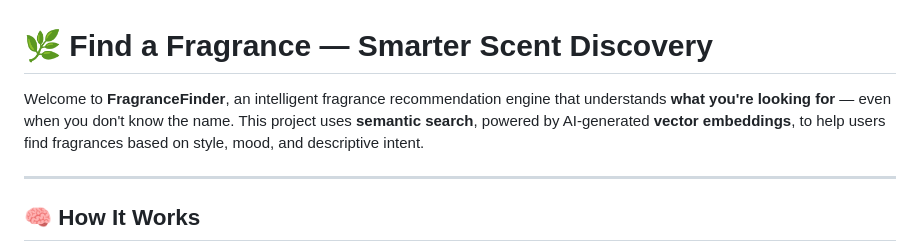
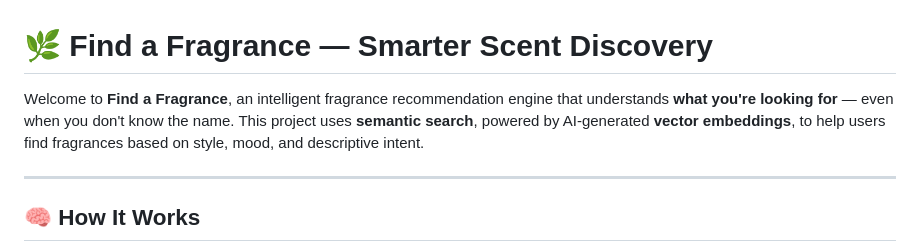
Before and after one commit to CJMonahann/Find-a-Fragrance, a Markdown page: README.md, the part around the change. Rendered like a GitHub page.

```diff
--- a/README.md
+++ b/README.md
@@ -1,6 +1,6 @@
 # 🌿 Find a Fragrance — Smarter Scent Discovery
 
-Welcome to **FragranceFinder**, an intelligent fragrance recommendation engine that understands **what you're looking for** — even when you don't know the name. This project uses **semantic search**, powered by AI-generated **vector embeddings**, to help users find fragrances based on style, mood, and descriptive intent.
+Welcome to **Find a Fragrance**, an intelligent fragrance recommendation engine that understands **what you're looking for** — even when you don't know the name. This project uses **semantic search**, powered by AI-generated **vector embeddings**, to help users find fragrances based on style, mood, and descriptive intent.
 
 ---
 
```
